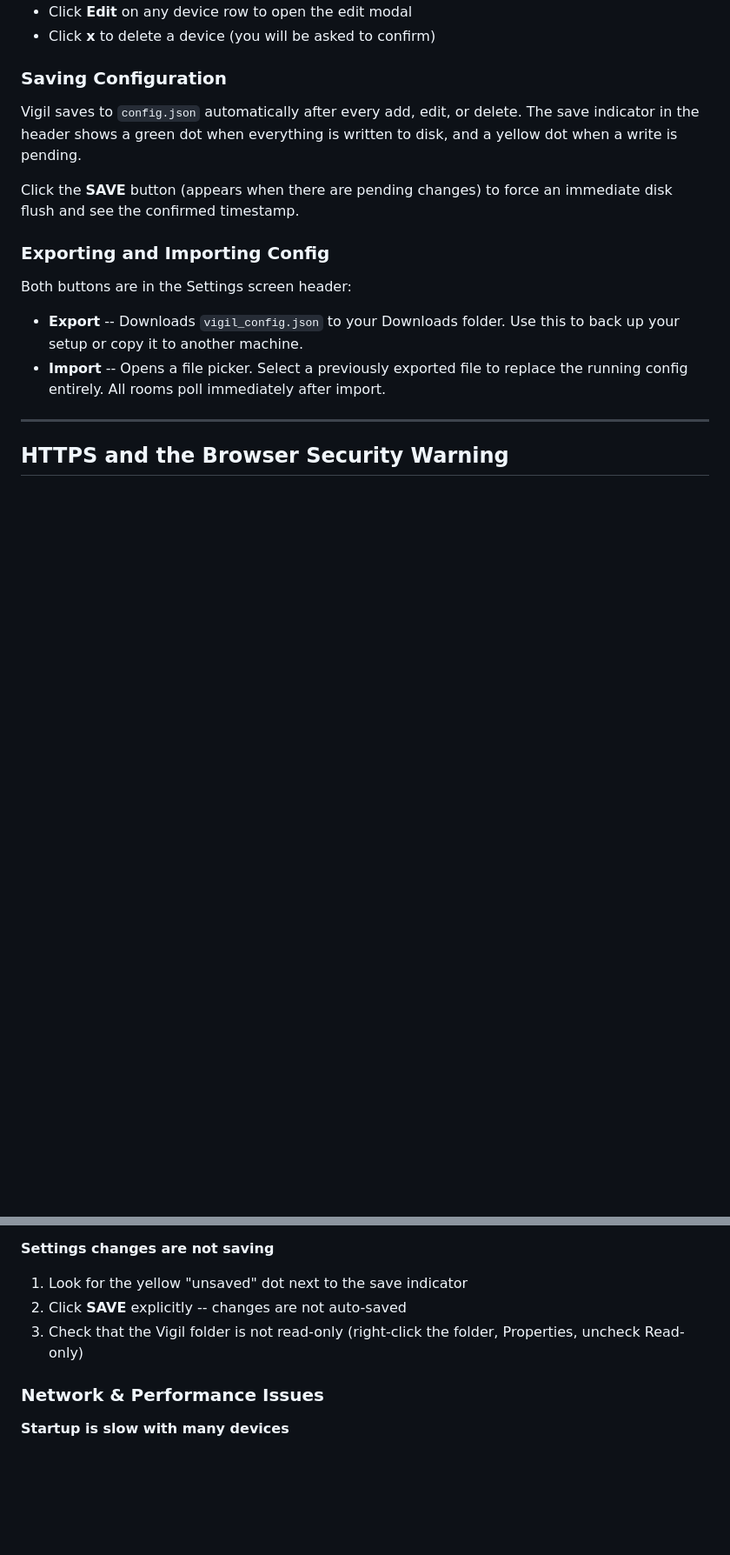
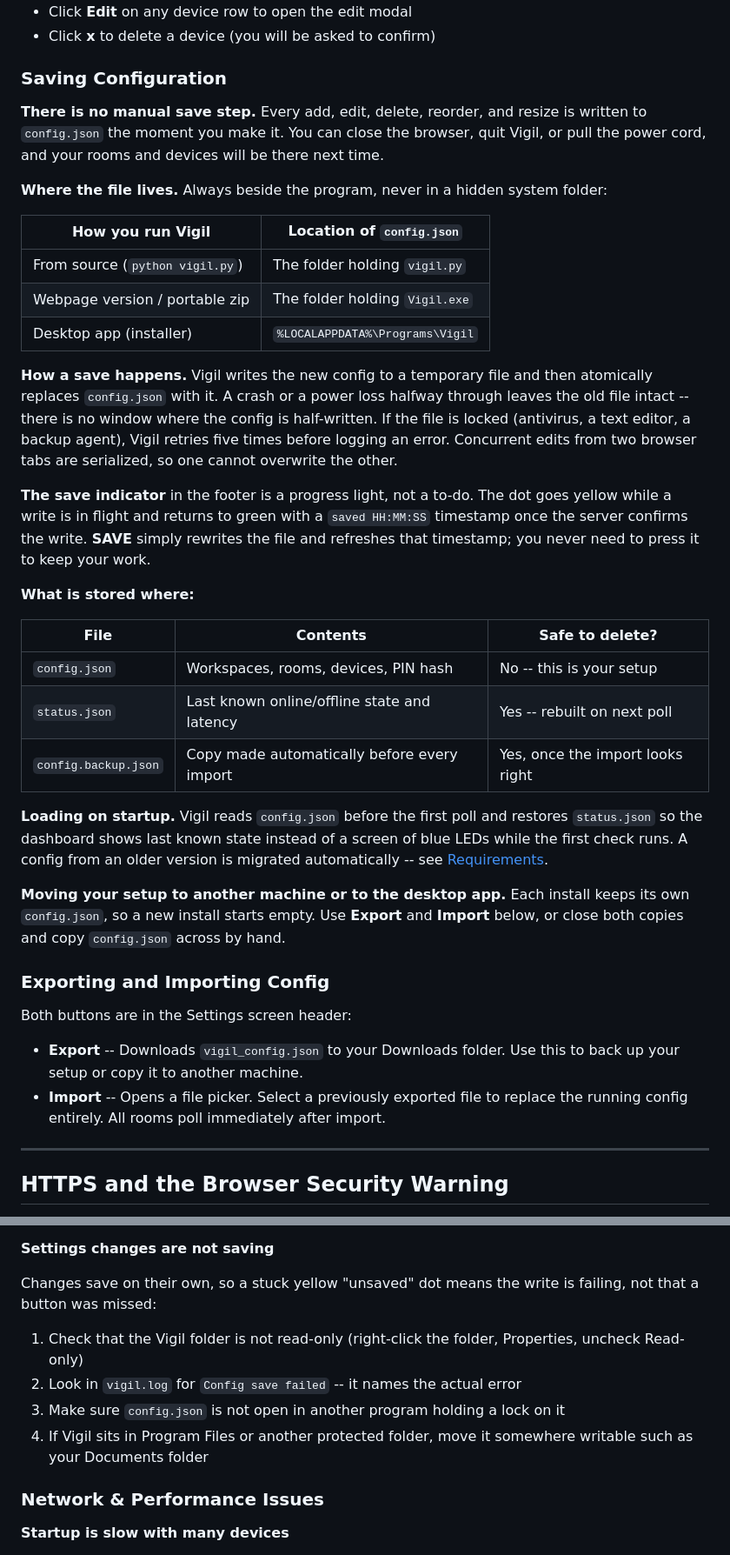
Before and after one commit to MatthewRyanWeber/VIGIL, a Markdown page: README.md, 2 parts joined by grey strips. Shown at 87% size. GitHub-like rendering; blank space fills up the shorter version.

Commit message:
README: document how config is saved and loaded
The README claimed both things at once: "Vigil saves to config.json
automatically after every add, edit, or delete" under Saving Configuration,
and "Click SAVE explicitly -- changes are not auto-saved" under
troubleshooting. The first is correct. Every mutating endpoint persists
through config_transaction(), and /api/config/save only rewrites what is
already on disk to refresh the timestamp -- the footer dot is an in-flight
indicator, not a pending-changes warning.

Expands the section to cover where config.json lives for each way of running
Vigil, the temp-file-and-replace write that makes a save crash-safe, what
config.json / status.json / config.backup.json each hold and which are safe
to delete, and how to move a setup to another machine or to the desktop app.

Rewrites the two troubleshooting entries that sent users looking for a SAVE
button. "Settings changes are not saving" now treats a stuck indicator as a
failing write and points at vigil.log, folder permissions and file locks.

Co-Authored-By: Claude Opus 5 <noreply@anthropic.com>
Claude-Session: https://claude.ai/code/session_01Rf6MdHrMZGfoNBoaGoEQyU

```diff
--- a/README.md
+++ b/README.md
@@ -537,12 +537,49 @@ on the Dashboard within a few seconds.
 
 ### Saving Configuration
 
-Vigil saves to `config.json` automatically after every add, edit, or delete.
-The save indicator in the header shows a green dot when everything is written
-to disk, and a yellow dot when a write is pending.
+**There is no manual save step.** Every add, edit, delete, reorder, and resize
+is written to `config.json` the moment you make it. You can close the browser,
+quit Vigil, or pull the power cord, and your rooms and devices will be there
+next time.
 
-Click the **SAVE** button (appears when there are pending changes) to force an
-immediate disk flush and see the confirmed timestamp.
+**Where the file lives.** Always beside the program, never in a hidden
+system folder:
+
+| How you run Vigil                    | Location of `config.json`                |
+|--------------------------------------|------------------------------------------|
+| From source (`python vigil.py`)      | The folder holding `vigil.py`            |
+| Webpage version / portable zip       | The folder holding `Vigil.exe`           |
+| Desktop app (installer)              | `%LOCALAPPDATA%\Programs\Vigil`          |
+
+**How a save happens.** Vigil writes the new config to a temporary file and
+then atomically replaces `config.json` with it. A crash or a power loss
+halfway through leaves the old file intact -- there is no window where the
+config is half-written. If the file is locked (antivirus, a text editor, a
+backup agent), Vigil retries five times before logging an error. Concurrent
+edits from two browser tabs are serialized, so one cannot overwrite the other.
+
+**The save indicator** in the footer is a progress light, not a to-do. The dot
+goes yellow while a write is in flight and returns to green with a `saved
+HH:MM:SS` timestamp once the server confirms the write. **SAVE** simply
+rewrites the file and refreshes that timestamp; you never need to press it to
+keep your work.
+
+**What is stored where:**
+
+| File                  | Contents                                    | Safe to delete?              |
+|-----------------------|---------------------------------------------|------------------------------|
+| `config.json`         | Workspaces, rooms, devices, PIN hash        | No -- this is your setup     |
+| `status.json`         | Last known online/offline state and latency | Yes -- rebuilt on next poll  |
+| `config.backup.json`  | Copy made automatically before every import | Yes, once the import looks right |
+
+**Loading on startup.** Vigil reads `config.json` before the first poll and
+restores `status.json` so the dashboard shows last known state instead of a
+screen of blue LEDs while the first check runs. A config from an older version
+is migrated automatically -- see [Requirements](#requirements).
+
+**Moving your setup to another machine or to the desktop app.** Each install
+keeps its own `config.json`, so a new install starts empty. Use **Export** and
+**Import** below, or close both copies and copy `config.json` across by hand.
 
 ### Exporting and Importing Config
 
@@ -1023,10 +1060,15 @@ restore from a previously exported `vigil_config.json` backup using the
 
 **Settings changes are not saving**
 
-1. Look for the yellow "unsaved" dot next to the save indicator
-2. Click **SAVE** explicitly -- changes are not auto-saved
-3. Check that the Vigil folder is not read-only (right-click the folder,
+Changes save on their own, so a stuck yellow "unsaved" dot means the write is
+failing, not that a button was missed:
+
+1. Check that the Vigil folder is not read-only (right-click the folder,
    Properties, uncheck Read-only)
+2. Look in `vigil.log` for `Config save failed` -- it names the actual error
+3. Make sure `config.json` is not open in another program holding a lock on it
+4. If Vigil sits in Program Files or another protected folder, move it
+   somewhere writable such as your Documents folder
 
 ### Network & Performance Issues
 
```
Also changed, not shown: other parts of README.md (+3 -3 lines).
